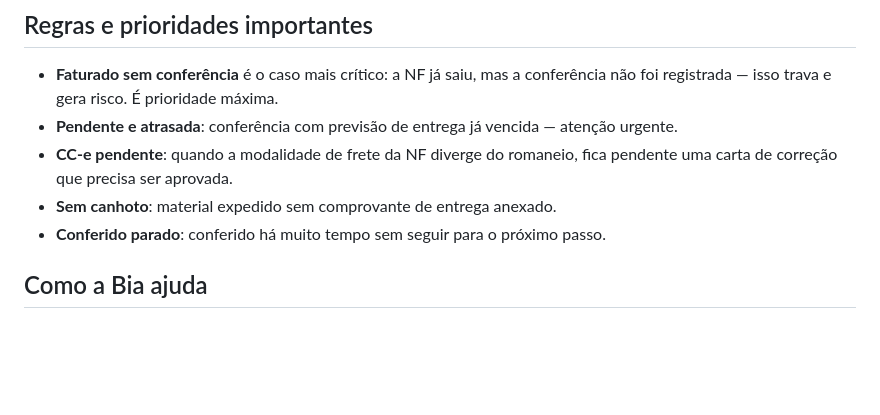
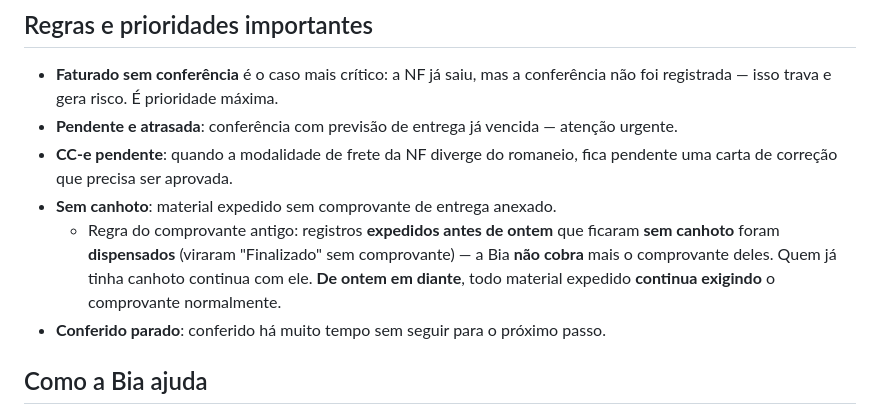
Before and after one commit to felipefazevedo24/conferencia_system, a Markdown page: conferencia_app/data/bia_conhecimento.md, the part around the change. GitHub-like rendering; blank space fills up the shorter version.

Commit message:
bia: base de conhecimento explica a dispensa de comprovante dos registros antigos

```diff
--- a/conferencia_app/data/bia_conhecimento.md
+++ b/conferencia_app/data/bia_conhecimento.md
@@ -59,6 +59,11 @@
 - **CC-e pendente**: quando a modalidade de frete da NF diverge do romaneio,
   fica pendente uma carta de correção que precisa ser aprovada.
 - **Sem canhoto**: material expedido sem comprovante de entrega anexado.
+  - Regra do comprovante antigo: registros **expedidos antes de ontem** que
+    ficaram **sem canhoto** foram **dispensados** (viraram "Finalizado" sem
+    comprovante) — a Bia **não cobra** mais o comprovante deles. Quem já tinha
+    canhoto continua com ele. **De ontem em diante**, todo material expedido
+    **continua exigindo** o comprovante normalmente.
 - **Conferido parado**: conferido há muito tempo sem seguir para o próximo passo.
 
 ## Como a Bia ajuda
```
